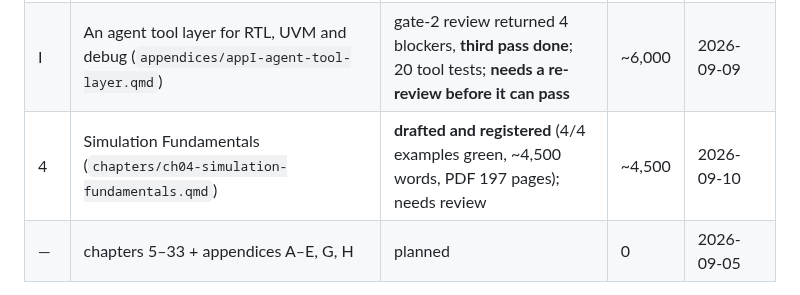
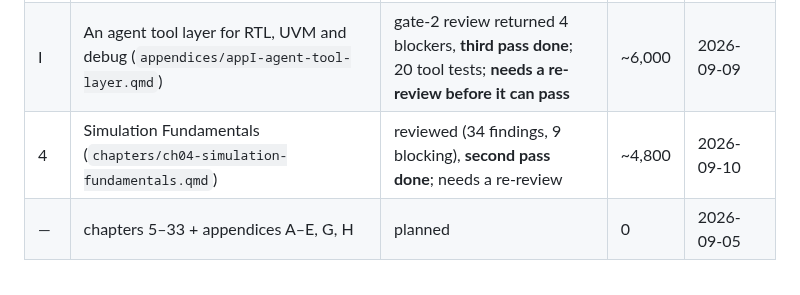
Before and after one commit to mayurkubavat/dv-handbook, a Markdown page: STATUS.md, the part around one of its changes. Rendered like a GitHub page.

Commit message:
STATUS: Ch.4 review findings and second pass

```diff
--- a/STATUS.md
+++ b/STATUS.md
@@ -38,7 +38,7 @@ States: planned → outlined → drafting → examples-verified → reviewed →
 | 35 | Generative AI and Agentic DV (`chapters/ch34-generative-ai-agentic-dv.qmd`; file name keeps 34, chapter is 35 and closes the book) | **reviewed** (gate 2 approved by author 2026-09-07; concept chapter, no runnable examples by design) | ~7,600 | 2026-09-06 |
 | 3 | Digital Design for Verifiers (`chapters/ch03-digital-design-for-verifiers.qmd`) | gate-2 review defeated 2 of 3 fixes; **fourth pass done** (22 tests, 9 regression fixtures); **needs a re-review** | ~9,000 | 2026-09-09 |
 | I | An agent tool layer for RTL, UVM and debug (`appendices/appI-agent-tool-layer.qmd`) | gate-2 review returned 4 blockers, **third pass done**; 20 tool tests; **needs a re-review before it can pass** | ~6,000 | 2026-09-09 |
-| 4 | Simulation Fundamentals (`chapters/ch04-simulation-fundamentals.qmd`) | **drafted and registered** (4/4 examples green, ~4,500 words, PDF 197 pages); needs review | ~4,500 | 2026-09-10 |
+| 4 | Simulation Fundamentals (`chapters/ch04-simulation-fundamentals.qmd`) | reviewed (34 findings, 9 blocking), **second pass done**; needs a re-review | ~4,800 | 2026-09-10 |
 | — | chapters 5–33 + appendices A–E, G, H | planned | 0 | 2026-09-05 |
 
 Edition 1 target: Parts I–III + appendices A–D, F, G. See design doc §4.
```
Also changed, not shown: other parts of STATUS.md (+1 -0 lines).
